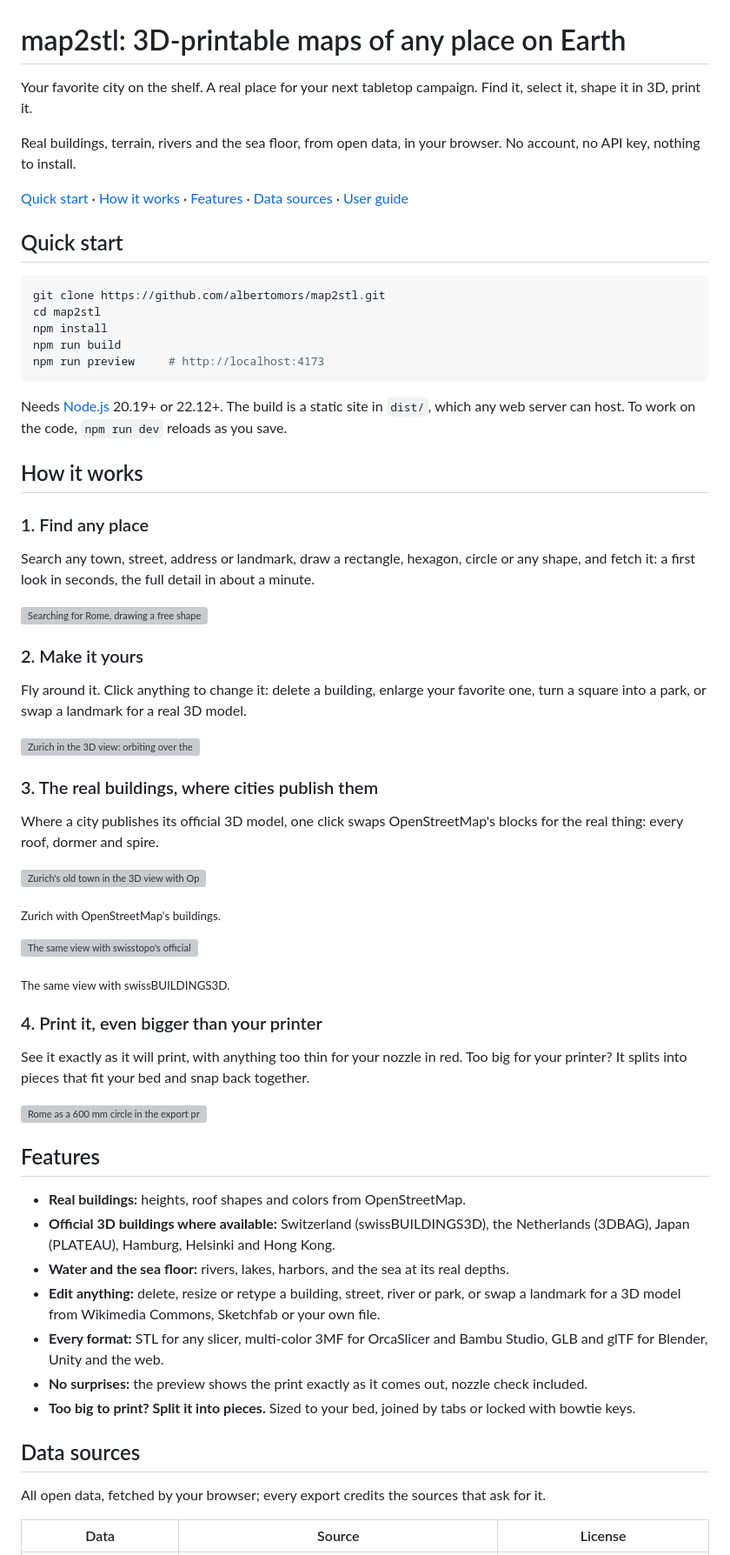
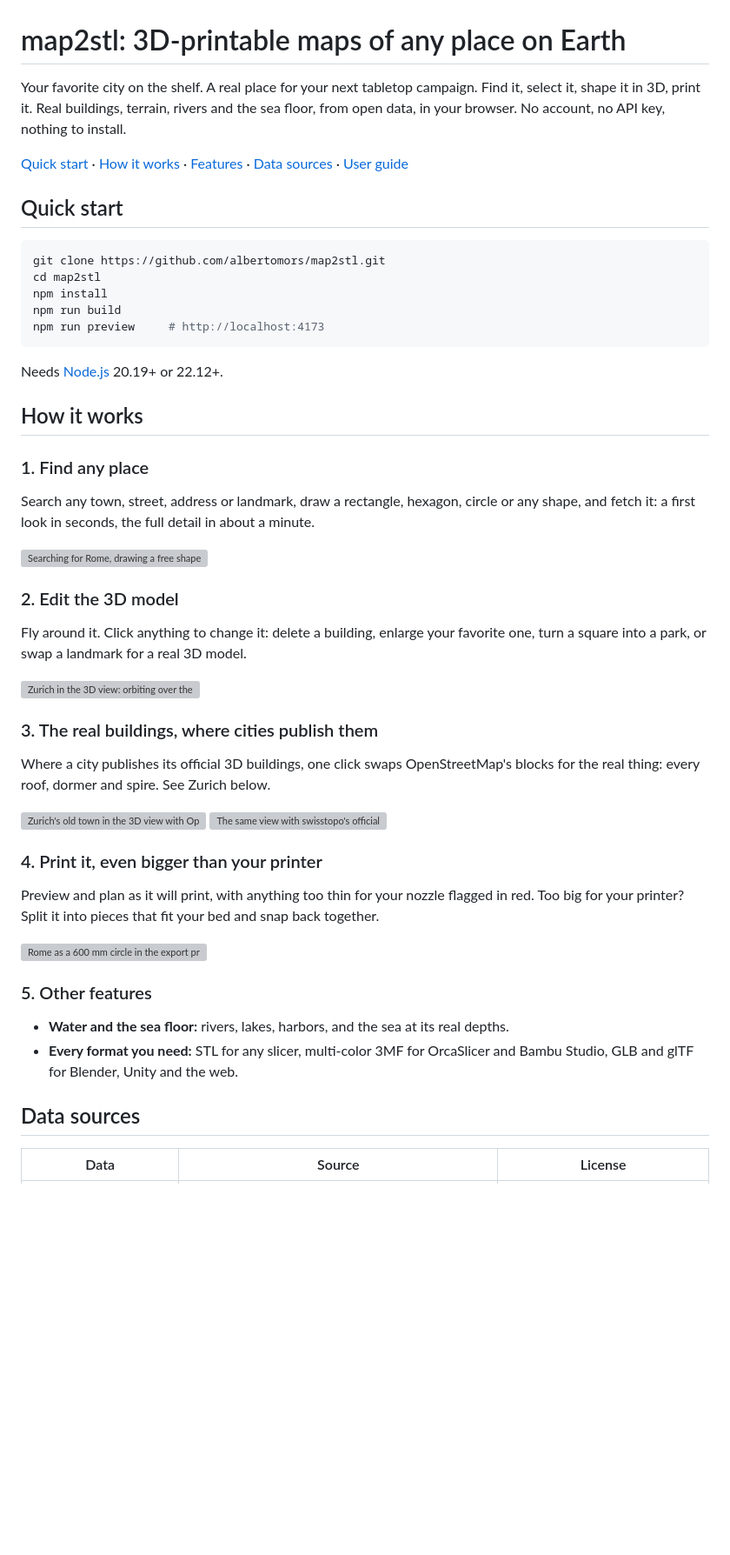
Before and after one commit to albertomors/map2stl, a Markdown page: README.md, the part around one of its changes. Shown at 87% size. Drawn GitHub-style; blank space fills up the shorter version; grey boxes are pictures that could not be loaded.

````diff
--- a/README.md
+++ b/README.md
@@ -1,9 +1,7 @@
 # map2stl: 3D-printable maps of any place on Earth
 
 Your favorite city on the shelf. A real place for your next tabletop campaign. Find it,
-select it, shape it in 3D, print it.
-
-Real buildings, terrain, rivers and the sea floor, from open data, in your browser. No
+select it, shape it in 3D, print it. Real buildings, terrain, rivers and the sea floor, from open data, in your browser. No
 account, no API key, nothing to install.
 
 [Quick start](#quick-start) · [How it works](#how-it-works) · [Features](#features) ·
@@ -19,8 +17,7 @@ npm run build
 npm run preview     # http://localhost:4173
 ```
 
-Needs [Node.js](https://nodejs.org) 20.19+ or 22.12+. The build is a static site in `dist/`,
-which any web server can host. To work on the code, `npm run dev` reloads as you save.
+Needs [Node.js](https://nodejs.org) 20.19+ or 22.12+.
 
 ## How it works
 
@@ -31,7 +28,7 @@ shape, and fetch it: a first look in seconds, the full detail in about a minute.
 
 ![Searching for Rome, drawing a free shape over the city center and fetching its 3D data](docs/screenshots/search.webp)
 
-### 2. Make it yours
+### 2. Edit the 3D model
 
 Fly around it. Click anything to change it: delete a building, enlarge your favorite one,
 turn a square into a park, or swap a landmark for a real 3D model.
@@ -40,42 +37,26 @@ turn a square into a park, or swap a landmark for a real 3D model.
 
 ### 3. The real buildings, where cities publish them
 
-Where a city publishes its official 3D model, one click swaps OpenStreetMap's blocks for
-the real thing: every roof, dormer and spire.
+Where a city publishes its official 3D buildings, one click swaps OpenStreetMap's blocks for
+the real thing: every roof, dormer and spire. See Zurich below.
 
 ![Zurich's old town in the 3D view with OpenStreetMap's buildings: flat-roofed blocks, the Grossmünster's towers among them](docs/screenshots/official-without.png)
-
-<sub>Zurich with OpenStreetMap's buildings.</sub>
-
 ![The same view with swisstopo's official 3D buildings: gabled and hipped roofs, dormers, the Grossmünster's spires](docs/screenshots/official-with.png)
-
-<sub>The same view with swissBUILDINGS3D.</sub>
 
 ### 4. Print it, even bigger than your printer
 
-See it exactly as it will print, with anything too thin for your nozzle in red. Too big
-for your printer? It splits into pieces that fit your bed and snap back together.
+Preview and plan as it will print, with anything too thin for your nozzle flagged in red. Too big
+for your printer? Split it into pieces that fit your bed and snap back together.
 
 ![Rome as a 600 mm circle in the export preview: split into 3 × 3 pieces for a 220 mm bed, pulled apart and back together with the Explode view slider](docs/screenshots/export.webp)
 
-## Features
+### 5. Other features
 
-- **Real buildings:** heights, roof shapes and colors from OpenStreetMap.
-- **Official 3D buildings where available:** Switzerland (swissBUILDINGS3D), the
-  Netherlands (3DBAG), Japan (PLATEAU), Hamburg, Helsinki and Hong Kong.
 - **Water and the sea floor:** rivers, lakes, harbors, and the sea at its real depths.
-- **Edit anything:** delete, resize or retype a building, street, river or park, or swap a
-  landmark for a 3D model from Wikimedia Commons, Sketchfab or your own file.
-- **Every format:** STL for any slicer, multi-color 3MF for OrcaSlicer and Bambu Studio,
+- **Every format you need:** STL for any slicer, multi-color 3MF for OrcaSlicer and Bambu Studio,
   GLB and glTF for Blender, Unity and the web.
-- **No surprises:** the preview shows the print exactly as it comes out, nozzle check
-  included.
-- **Too big to print? Split it into pieces.** Sized to your bed, joined by tabs or locked
-  with bowtie keys.
 
 ## Data sources
-
-All open data, fetched by your browser; every export credits the sources that ask for it.
 
 | Data | Source | License |
 |---|---|---|
````
Also changed, not shown: other parts of README.md (+2 -10 lines).
